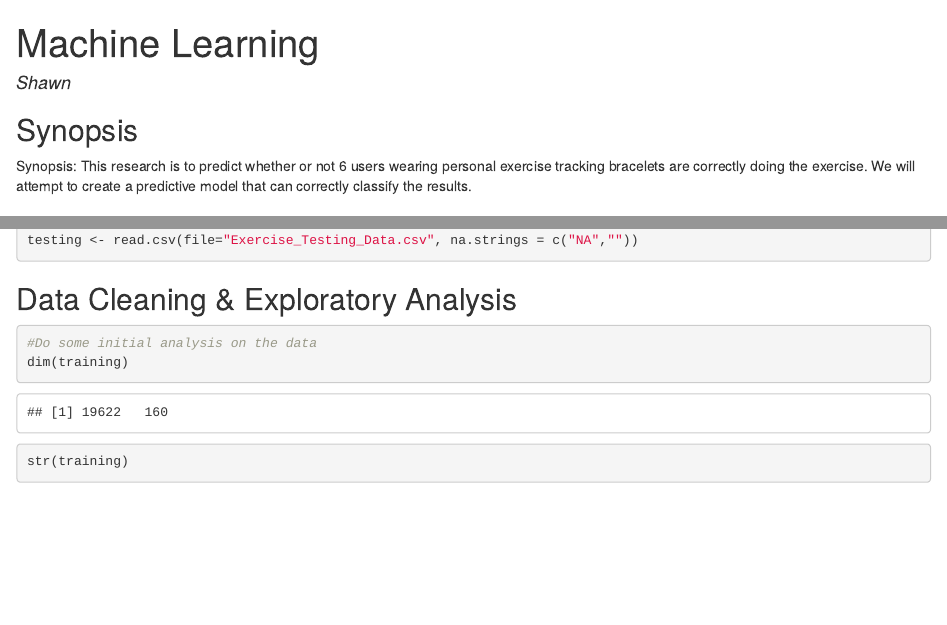
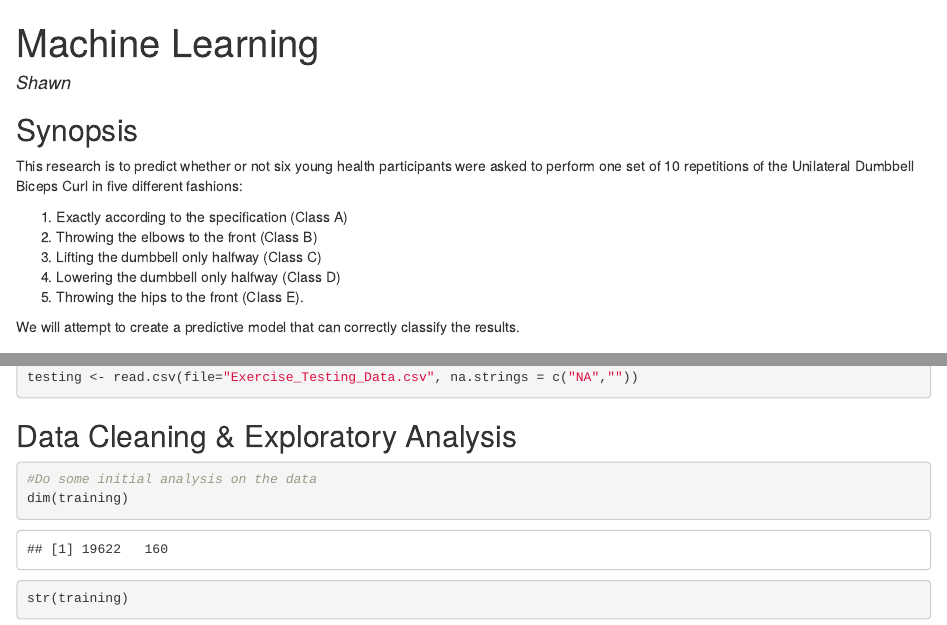
Before and after one commit to shawnlunny/Practical-Machine-Learning, an R Markdown document (index.Rmd): the page in a window 1100 px wide, from its top, and a second part further down, joined at a grey line. The pictures show the output file index.html that the author committed with the source, opened offline.

Commit message:
Updated files

```diff
--- a/index.Rmd
+++ b/index.Rmd
@@ -13,7 +13,15 @@ knitr::opts_chunk$set(echo = TRUE)
 
 ## Synopsis
 
-Synopsis: This research is to predict whether or not 6 users wearing personal exercise tracking bracelets are correctly doing the exercise. We will attempt to create a predictive model that can correctly classify the results.
+This research is to predict whether or not six young health participants were asked to perform one set of 10 repetitions of the Unilateral Dumbbell Biceps Curl in five different fashions:
+
+1. Exactly according to the specification (Class A)
+2. Throwing the elbows to the front (Class B)
+3. Lifting the dumbbell only halfway (Class C)
+4. Lowering the dumbbell only halfway (Class D)
+5. Throwing the hips to the front (Class E).
+
+We will attempt to create a predictive model that can correctly classify the results.
 
 ## Load Data
 
```
Also changed, not shown: index.html, index.md, index.Rmd (6 more changed lines).
